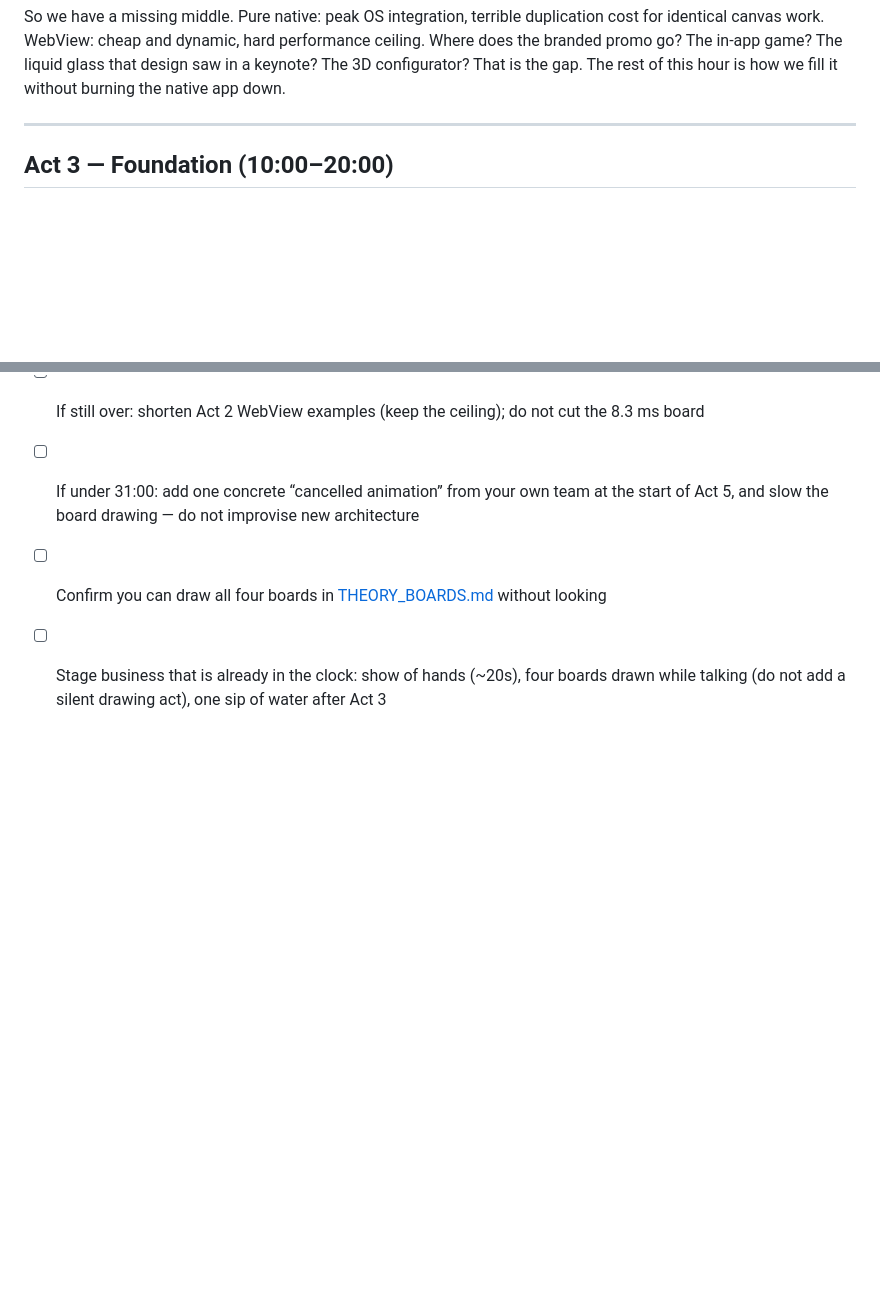
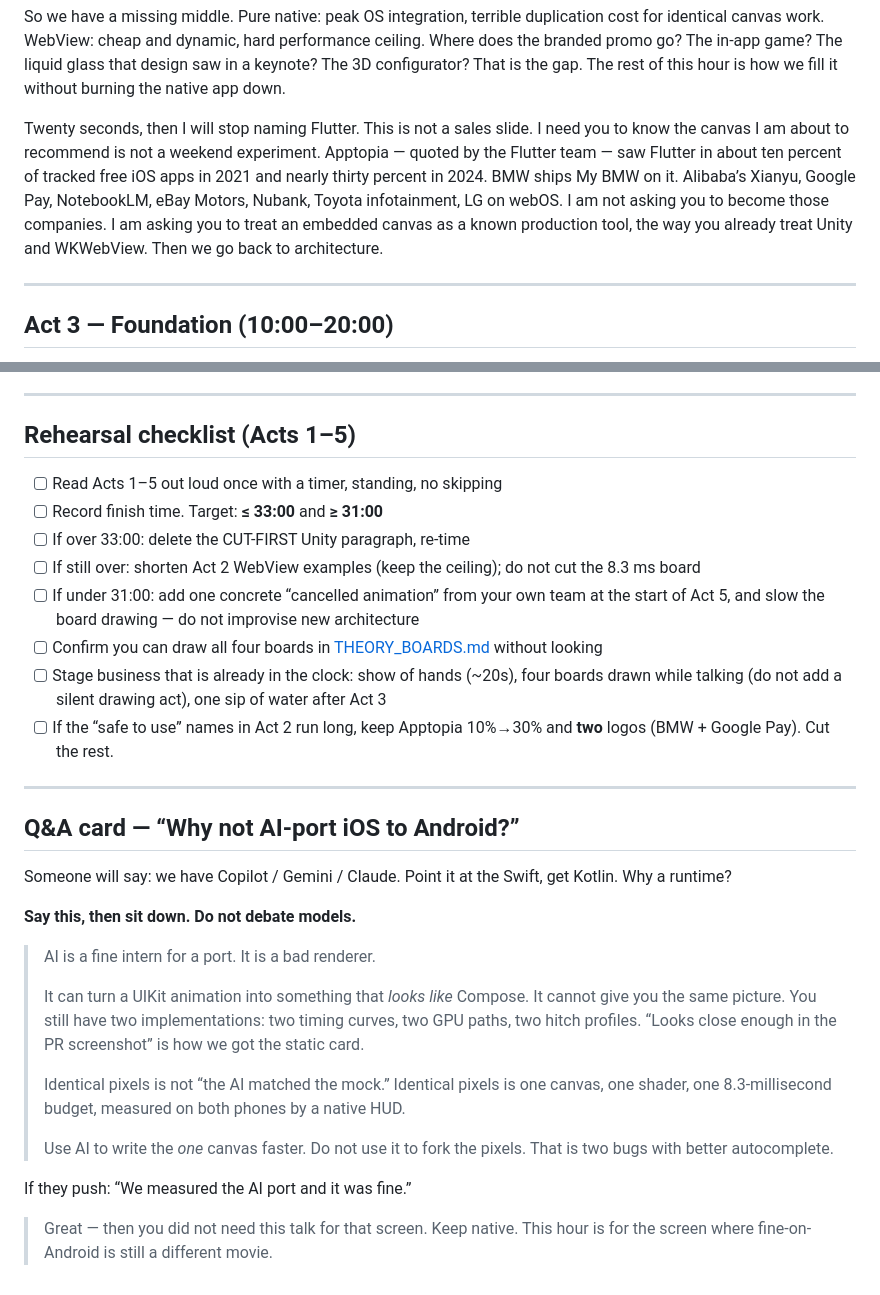
Before and after one commit to theamorn/flutter-inapp-ios, a Markdown page: docs/presentation/SPEAKER_SCRIPT.md, 2 parts joined by grey strips. Rendered like a GitHub page; blank space fills up the shorter version.

Commit message:
Add a 20-second Flutter-in-production beat and an AI-port Q&A counter.
Quote only Apptopia’s 10%→30% iOS figure and a short name list, then get back to architecture. Treat “just AI-port Swift to Kotlin” as two implementations, not one picture.

Co-authored-by: Amorn Apichattanakul <benamorn@gmail.com>

```diff
--- a/docs/presentation/SPEAKER_SCRIPT.md
+++ b/docs/presentation/SPEAKER_SCRIPT.md
@@ -60,6 +60,8 @@ A WebView is a document compositor. It is excellent at text, forms, and content
 You will feel the ceiling in a specific way, and I want you to watch for it in the demo. Layout thrash. Blur. A JavaScript loop that looks innocent in desktop Chrome and dies on a thermal-throttled phone. A page cadence that falls off the native display link while the tab bar stays buttery. The host is fine. The document is not. On iOS you also have a second process — WebKit content, network, GPU — that your host `phys_footprint` will not fully confess. If someone tells you “the WebView is cheap because the HUD did not move,” ask them which process they measured.
 
 So we have a missing middle. Pure native: peak OS integration, terrible duplication cost for identical canvas work. WebView: cheap and dynamic, hard performance ceiling. Where does the branded promo go? The in-app game? The liquid glass that design saw in a keynote? The 3D configurator? That is the gap. The rest of this hour is how we fill it without burning the native app down.
+
+Twenty seconds, then I will stop naming Flutter. This is not a sales slide. I need you to know the canvas I am about to recommend is not a weekend experiment. Apptopia — quoted by the Flutter team — saw Flutter in about ten percent of tracked free iOS apps in 2021 and nearly thirty percent in 2024. BMW ships My BMW on it. Alibaba’s Xianyu, Google Pay, NotebookLM, eBay Motors, Nubank, Toyota infotainment, LG on webOS. I am not asking you to become those companies. I am asking you to treat an embedded canvas as a known production tool, the way you already treat Unity and WKWebView. Then we go back to architecture.
 
 ---
 
@@ -156,3 +158,24 @@ I am going to pick up the phone now. Release build. Airplane mode. The HUD you w
 - [ ] If under 31:00: add one concrete “cancelled animation” from your own team at the start of Act 5, and slow the board drawing — do not improvise new architecture
 - [ ] Confirm you can draw all four boards in [THEORY_BOARDS.md](THEORY_BOARDS.md) without looking
 - [ ] Stage business that is already in the clock: show of hands (~20s), four boards drawn while talking (do not add a silent drawing act), one sip of water after Act 3
+- [ ] If the “safe to use” names in Act 2 run long, keep Apptopia 10%→30% and **two** logos (BMW + Google Pay). Cut the rest.
+
+---
+
+## Q&A card — “Why not AI-port iOS to Android?”
+
+Someone will say: we have Copilot / Gemini / Claude. Point it at the Swift, get Kotlin. Why a runtime?
+
+**Say this, then sit down. Do not debate models.**
+
+> AI is a fine intern for a port. It is a bad renderer.
+>
+> It can turn a UIKit animation into something that *looks like* Compose. It cannot give you the same picture. You still have two implementations: two timing curves, two GPU paths, two hitch profiles. “Looks close enough in the PR screenshot” is how we got the static card.
+>
+> Identical pixels is not “the AI matched the mock.” Identical pixels is one canvas, one shader, one 8.3-millisecond budget, measured on both phones by a native HUD.
+>
+> Use AI to write the *one* canvas faster. Do not use it to fork the pixels. That is two bugs with better autocomplete.
+
+If they push: “We measured the AI port and it was fine.”
+
+> Great — then you did not need this talk for that screen. Keep native. This hour is for the screen where fine-on-Android is still a different movie.
```
Also changed, not shown: docs/presentation/SLIDE_PLAN.md (+7 -2 lines).
